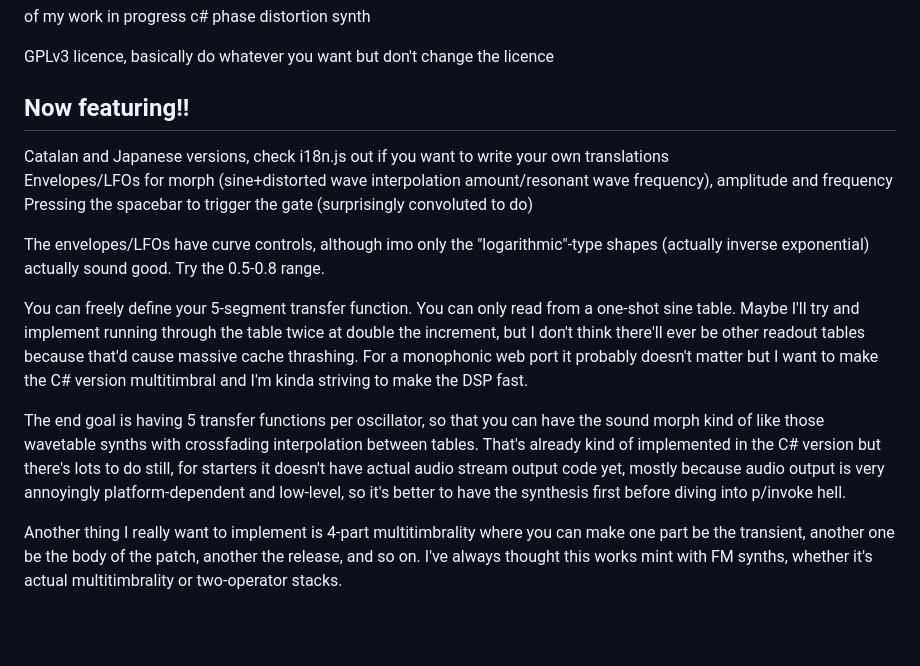
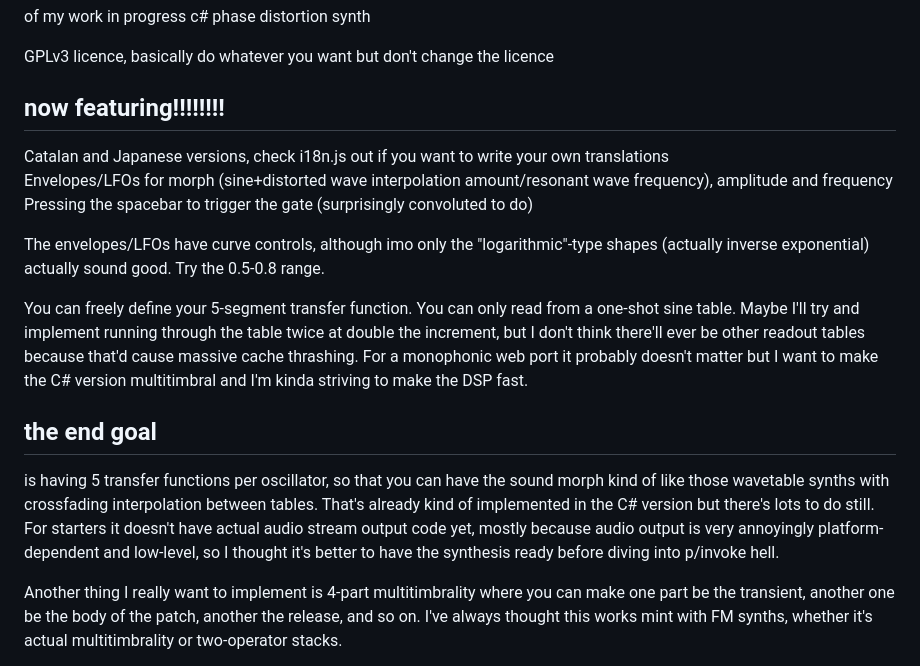
Before and after one commit to CeliaCasanovas/phasedistortion, a Markdown page: README.md, the part around the change. Rendered like a GitHub page; blank space fills up the shorter version.

```diff
--- a/README.md
+++ b/README.md
@@ -3,7 +3,7 @@ of my work in progress c# phase distortion synth
 
 GPLv3 licence, basically do whatever you want but don't change the licence
 
-## Now featuring!!
+## now featuring!!!!!!!!
 Catalan and Japanese versions, check i18n.js out if you want to write your own translations
 Envelopes/LFOs for morph (sine+distorted wave interpolation amount/resonant wave frequency), amplitude and frequency
 Pressing the spacebar to trigger the gate (surprisingly convoluted to do)
@@ -12,7 +12,8 @@ The envelopes/LFOs have curve controls, although imo only the "logarithmic"-type
 
 You can freely define your 5-segment transfer function. You can only read from a one-shot sine table. Maybe I'll try and implement running through the table twice at double the increment, but I don't think there'll ever be other readout tables because that'd cause massive cache thrashing. For a monophonic web port it probably doesn't matter but I want to make the C# version multitimbral and I'm kinda striving to make the DSP fast.
 
-The end goal is having 5 transfer functions per oscillator, so that you can have the sound morph kind of like those wavetable synths with crossfading interpolation between tables. That's already kind of implemented in the C# version but there's lots to do still, for starters it doesn't have actual audio stream output code yet, mostly because audio output is very annoyingly platform-dependent and low-level, so it's better to have the synthesis first before diving into p/invoke hell.
+## the end goal
+is having 5 transfer functions per oscillator, so that you can have the sound morph kind of like those wavetable synths with crossfading interpolation between tables. That's already kind of implemented in the C# version but there's lots to do still. For starters it doesn't have actual audio stream output code yet, mostly because audio output is very annoyingly platform-dependent and low-level, so I thought it's better to have the synthesis ready before diving into p/invoke hell.
 
 Another thing I really want to implement is 4-part multitimbrality where you can make one part be the transient, another one be the body of the patch, another the release, and so on. I've always thought this works mint with FM synths, whether it's actual multitimbrality or two-operator stacks.
 
```
